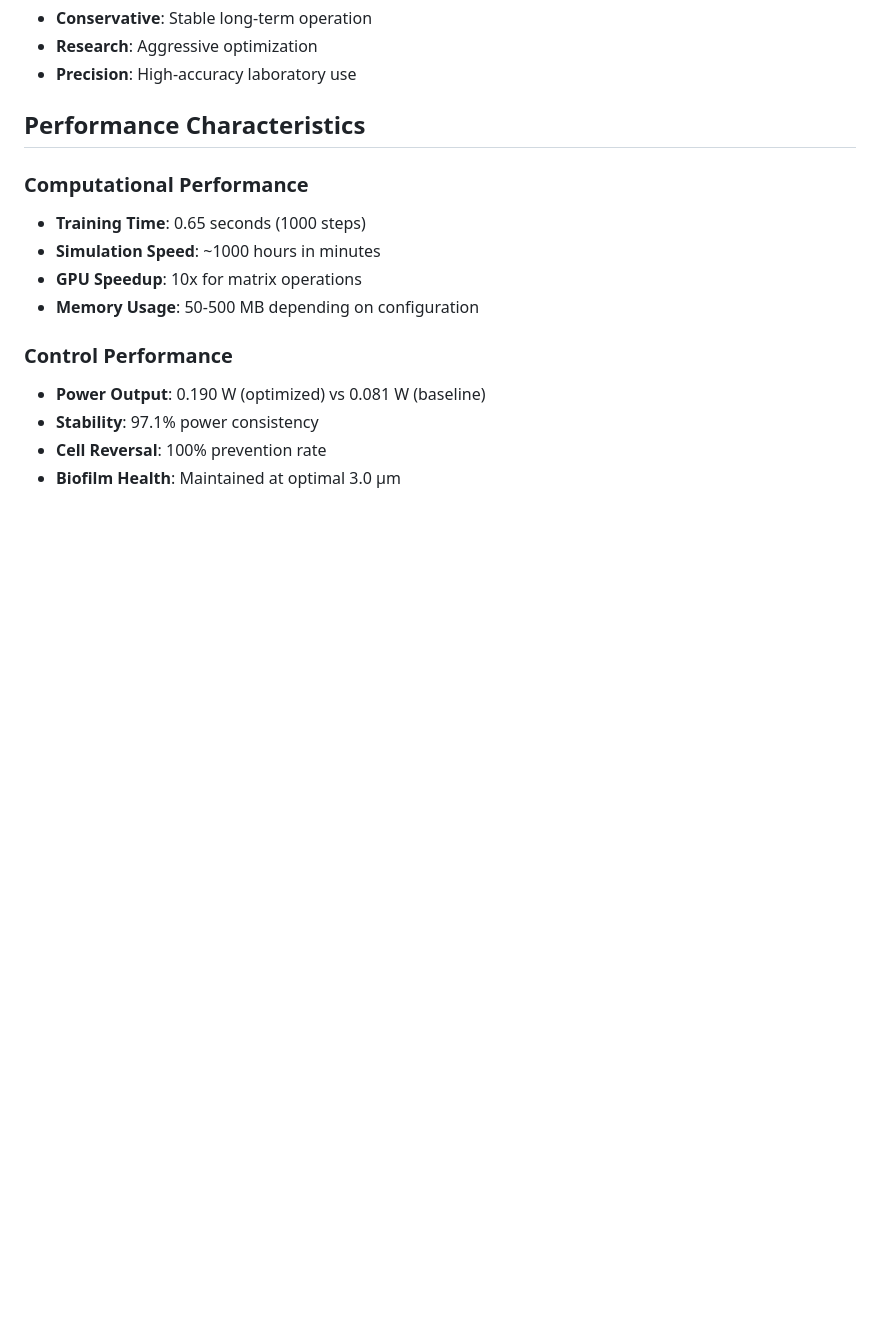
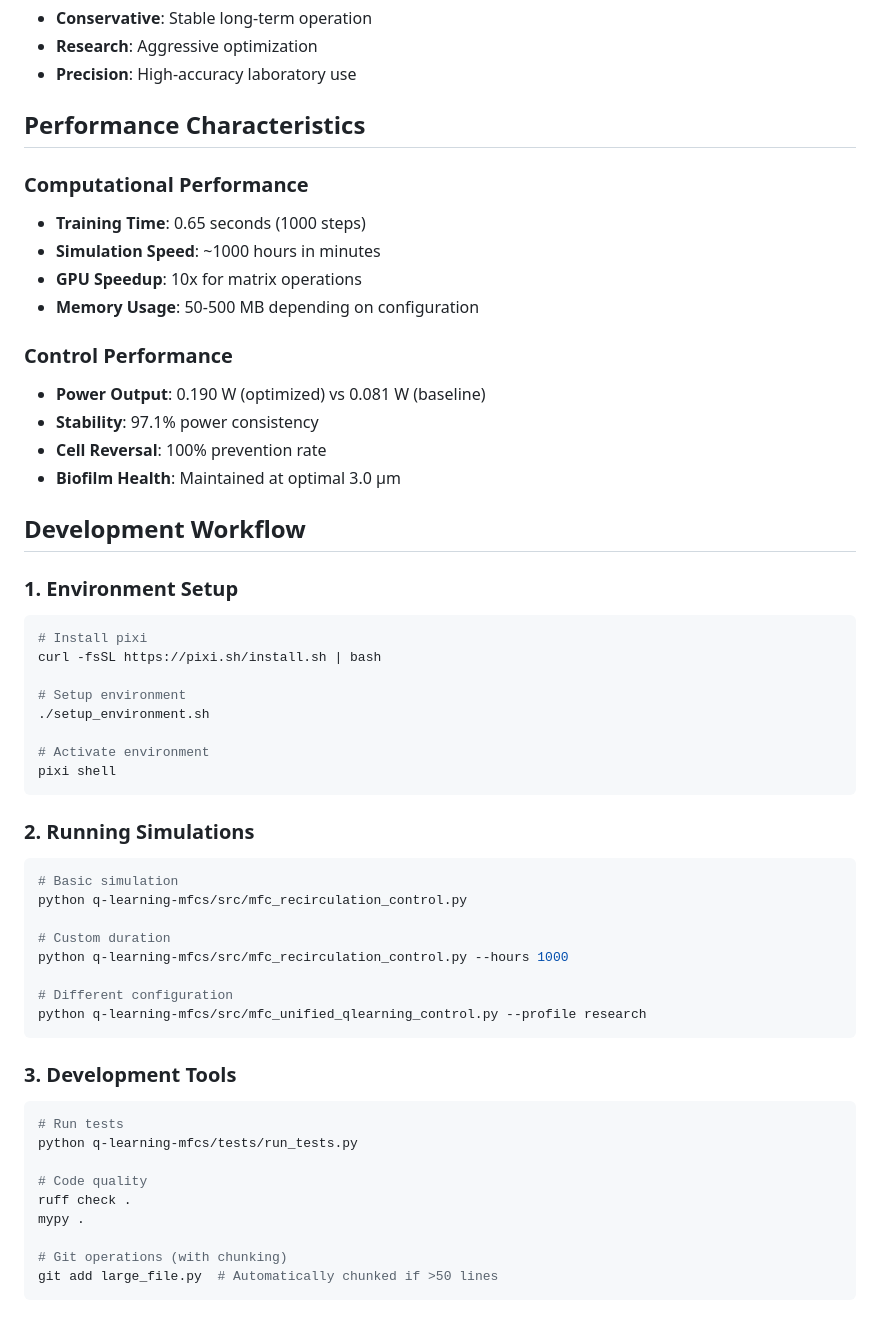
Before and after one commit to eugenio/mfc-project, a Markdown page: PROJECT_ARCHITECTURE.md, the part around the change. Rendered like a GitHub page; blank space fills up the shorter version.

Commit message:
Auto-commit: chunk 7/13 - PROJECT_ARCHITECTURE.md (39 lines) - section: Development Workflow

````diff
--- a/PROJECT_ARCHITECTURE.md
+++ b/PROJECT_ARCHITECTURE.md
@@ -152,3 +152,41 @@ visualization:
 - **Stability**: 97.1% power consistency
 - **Cell Reversal**: 100% prevention rate
 - **Biofilm Health**: Maintained at optimal 3.0 μm
+## Development Workflow
+
+### 1. Environment Setup
+```bash
+# Install pixi
+curl -fsSL https://pixi.sh/install.sh | bash
+
+# Setup environment
+./setup_environment.sh
+
+# Activate environment
+pixi shell
+```
+
+### 2. Running Simulations
+```bash
+# Basic simulation
+python q-learning-mfcs/src/mfc_recirculation_control.py
+
+# Custom duration
+python q-learning-mfcs/src/mfc_recirculation_control.py --hours 1000
+
+# Different configuration
+python q-learning-mfcs/src/mfc_unified_qlearning_control.py --profile research
+```
+
+### 3. Development Tools
+```bash
+# Run tests
+python q-learning-mfcs/tests/run_tests.py
+
+# Code quality
+ruff check .
+mypy .
+
+# Git operations (with chunking)
+git add large_file.py  # Automatically chunked if >50 lines
+```
````
